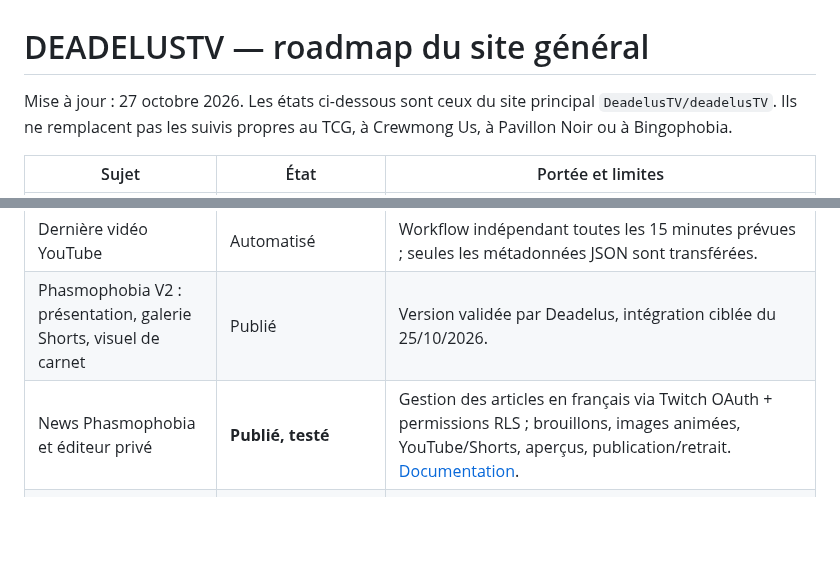
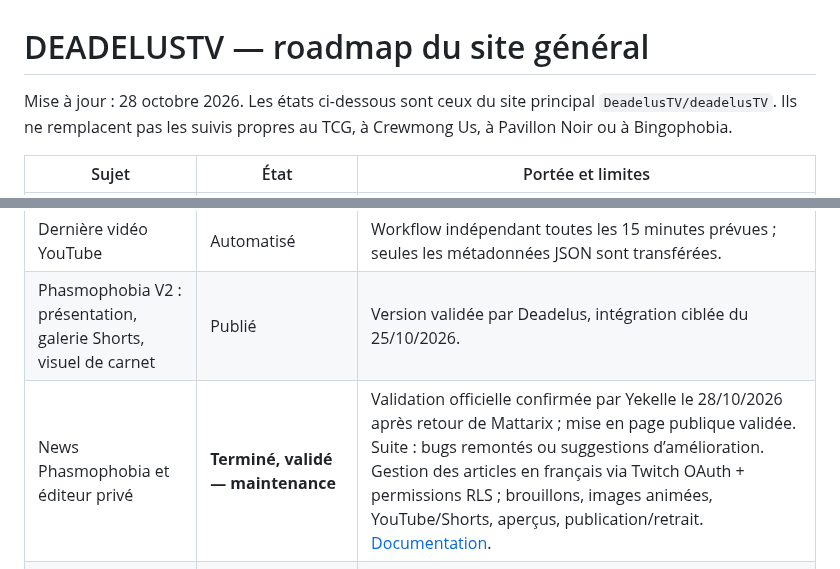
Before and after one commit to DeadelusTV/deadelusTV, a Markdown page: docs/ROADMAP.md, 2 parts joined by grey strips. GitHub-like rendering; blank space fills up the shorter version.

```diff
--- a/docs/ROADMAP.md
+++ b/docs/ROADMAP.md
@@ -1,6 +1,6 @@
 # DEADELUSTV — roadmap du site général
 
-Mise à jour : 27 octobre 2026. Les états ci-dessous sont ceux du site principal `DeadelusTV/deadelusTV`. Ils ne remplacent pas les suivis propres au TCG, à Crewmong Us, à Pavillon Noir ou à Bingophobia.
+Mise à jour : 28 octobre 2026. Les états ci-dessous sont ceux du site principal `DeadelusTV/deadelusTV`. Ils ne remplacent pas les suivis propres au TCG, à Crewmong Us, à Pavillon Noir ou à Bingophobia.
 
 | Sujet | État | Portée et limites |
 | --- | --- | --- |
@@ -8,7 +8,7 @@ Mise à jour : 27 octobre 2026. Les états ci-dessous sont ceux du site principa
 | Accueil : Twitch, YouTube, TikTok et navigation | Publié | Le lecteur Twitch et son écran hors ligne néon restent sur le code officiel actuel ; TikTok est un lien illustratif. |
 | Dernière vidéo YouTube | Automatisé | Workflow indépendant toutes les 15 minutes prévues ; seules les métadonnées JSON sont transférées. |
 | Phasmophobia V2 : présentation, galerie Shorts, visuel de carnet | Publié | Version validée par Deadelus, intégration ciblée du 25/10/2026. |
-| News Phasmophobia et éditeur privé | **Publié, testé** | Gestion des articles en français via Twitch OAuth + permissions RLS ; brouillons, images animées, YouTube/Shorts, aperçus, publication/retrait. [Documentation](phasmo-news-editor.md). |
+| News Phasmophobia et éditeur privé | **Terminé, validé — maintenance** | Validation officielle confirmée par Yekelle le 28/10/2026 après retour de Mattarix ; mise en page publique validée. Suite : bugs remontés ou suggestions d’amélioration.  Gestion des articles en français via Twitch OAuth + permissions RLS ; brouillons, images animées, YouTube/Shorts, aperçus, publication/retrait. [Documentation](phasmo-news-editor.md). |
 | Séparation éditoriale preview / production | **En place** | `phasmo_news_drafts` côté dev, `phasmo_news_drafts_production` côté main ; `phasmo_news_articles` filtré par `stage` et `status`. Aucun transfert de brouillons de test. |
 | TCG : page « À venir » | Publié | Univers TCG annoncé sans dévoiler les mécaniques ; site de jeu TCG distinct et encore en développement. |
 | Actualisation automatique des Shorts Phasmo | Publiée, première exécution réussie | YouTube Data API v3, secret `YOUTUBE_API_KEY`, quatre vérifications quotidiennes prévues ; premier transfert OVH réussi (run `40218578291`). Suivi des prochains déclenchements à poursuivre. |
```
Also changed, not shown: README.md (+3 -1 lines), docs/phasmo-news-editor.md (+5 -1 lines).
